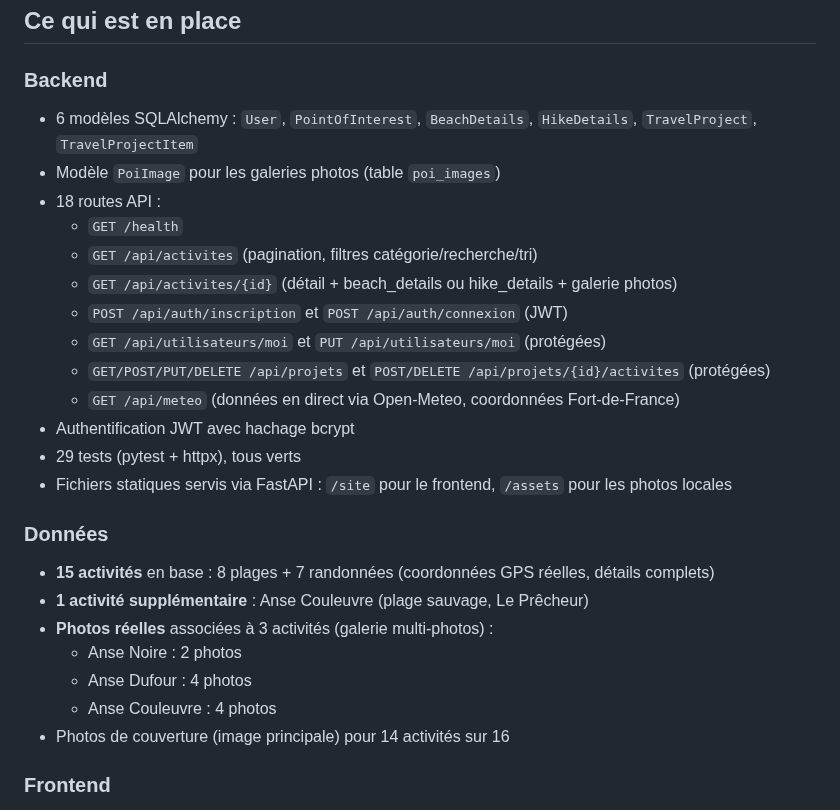
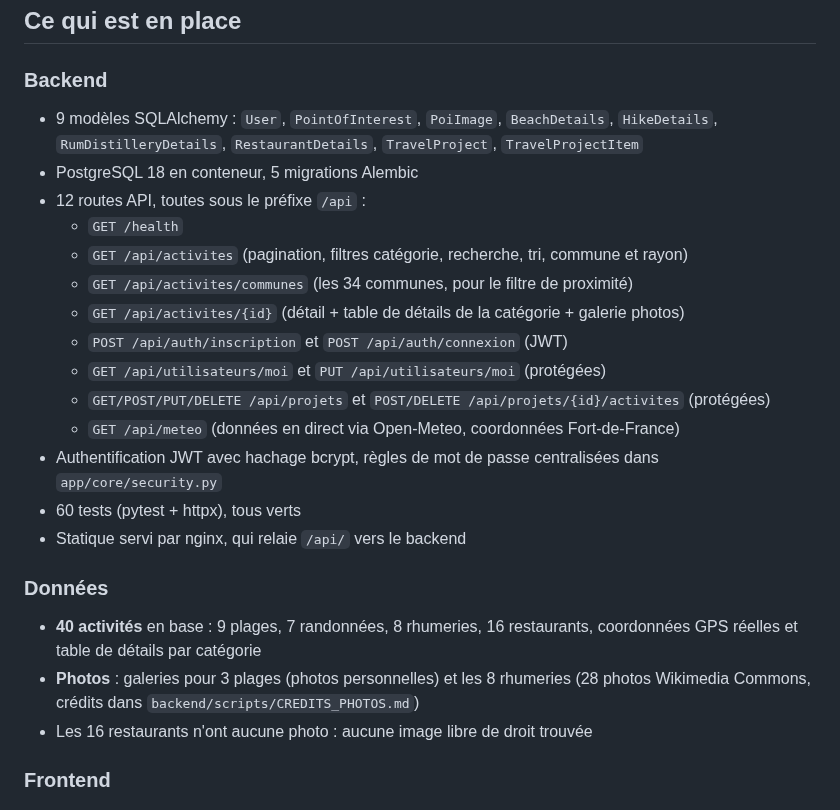
Before and after one commit to nohamoulma-hub/Projet-Martinique, a Markdown page: README.md, the part around the change. Drawn GitHub-style.

Commit message:
docs: refresh the project status section
Co-Authored-By: Claude Opus 5 <noreply@anthropic.com>

```diff
--- a/README.md
+++ b/README.md
@@ -125,29 +125,30 @@ Le frontend est alors servi sur `http://localhost:8000/site/accueil.html`
 
 ### Backend
 
-- 6 modèles SQLAlchemy : `User`, `PointOfInterest`, `BeachDetails`, `HikeDetails`, `TravelProject`, `TravelProjectItem`
-- Modèle `PoiImage` pour les galeries photos (table `poi_images`)
-- 18 routes API :
+- 9 modèles SQLAlchemy : `User`, `PointOfInterest`, `PoiImage`, `BeachDetails`, `HikeDetails`,
+  `RumDistilleryDetails`, `RestaurantDetails`, `TravelProject`, `TravelProjectItem`
+- PostgreSQL 18 en conteneur, 5 migrations Alembic
+- 12 routes API, toutes sous le préfixe `/api` :
   - `GET /health`
-  - `GET /api/activites` (pagination, filtres catégorie/recherche/tri)
-  - `GET /api/activites/{id}` (détail + beach_details ou hike_details + galerie photos)
+  - `GET /api/activites` (pagination, filtres catégorie, recherche, tri, commune et rayon)
+  - `GET /api/activites/communes` (les 34 communes, pour le filtre de proximité)
+  - `GET /api/activites/{id}` (détail + table de détails de la catégorie + galerie photos)
   - `POST /api/auth/inscription` et `POST /api/auth/connexion` (JWT)
   - `GET /api/utilisateurs/moi` et `PUT /api/utilisateurs/moi` (protégées)
   - `GET/POST/PUT/DELETE /api/projets` et `POST/DELETE /api/projets/{id}/activites` (protégées)
   - `GET /api/meteo` (données en direct via Open-Meteo, coordonnées Fort-de-France)
-- Authentification JWT avec hachage bcrypt
-- 29 tests (pytest + httpx), tous verts
-- Fichiers statiques servis via FastAPI : `/site` pour le frontend, `/assets` pour les photos locales
+- Authentification JWT avec hachage bcrypt, règles de mot de passe centralisées dans
+  `app/core/security.py`
+- 60 tests (pytest + httpx), tous verts
+- Statique servi par nginx, qui relaie `/api/` vers le backend
 
 ### Données
 
-- **15 activités** en base : 8 plages + 7 randonnées (coordonnées GPS réelles, détails complets)
-- **1 activité supplémentaire** : Anse Couleuvre (plage sauvage, Le Prêcheur)
-- **Photos réelles** associées à 3 activités (galerie multi-photos) :
-  - Anse Noire : 2 photos
-  - Anse Dufour : 4 photos
-  - Anse Couleuvre : 4 photos
-- Photos de couverture (image principale) pour 14 activités sur 16
+- **40 activités** en base : 9 plages, 7 randonnées, 8 rhumeries, 16 restaurants,
+  coordonnées GPS réelles et table de détails par catégorie
+- **Photos** : galeries pour 3 plages (photos personnelles) et les 8 rhumeries
+  (28 photos Wikimedia Commons, crédits dans `backend/scripts/CREDITS_PHOTOS.md`)
+- Les 16 restaurants n'ont aucune photo : aucune image libre de droit trouvée
 
 ### Frontend
 
```
